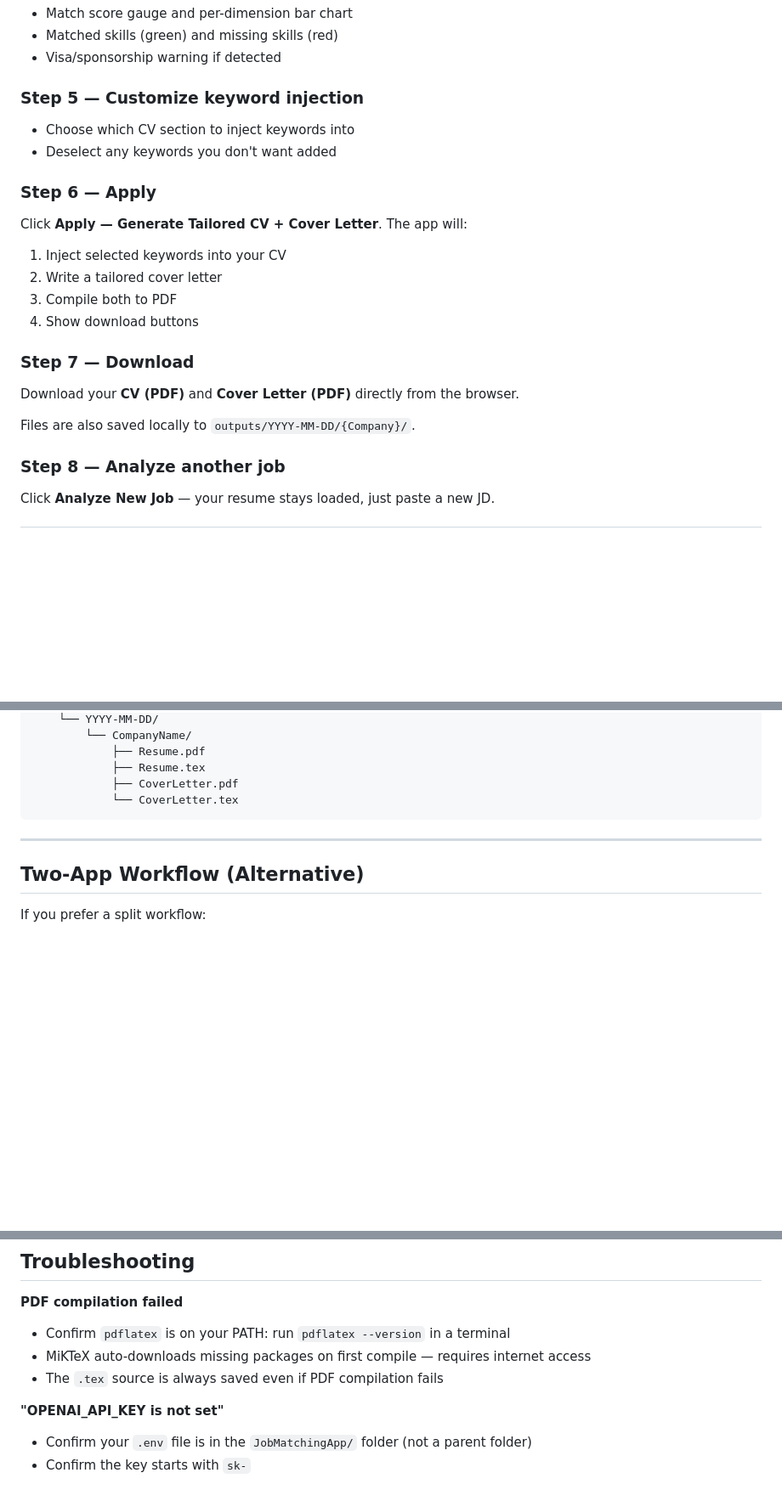
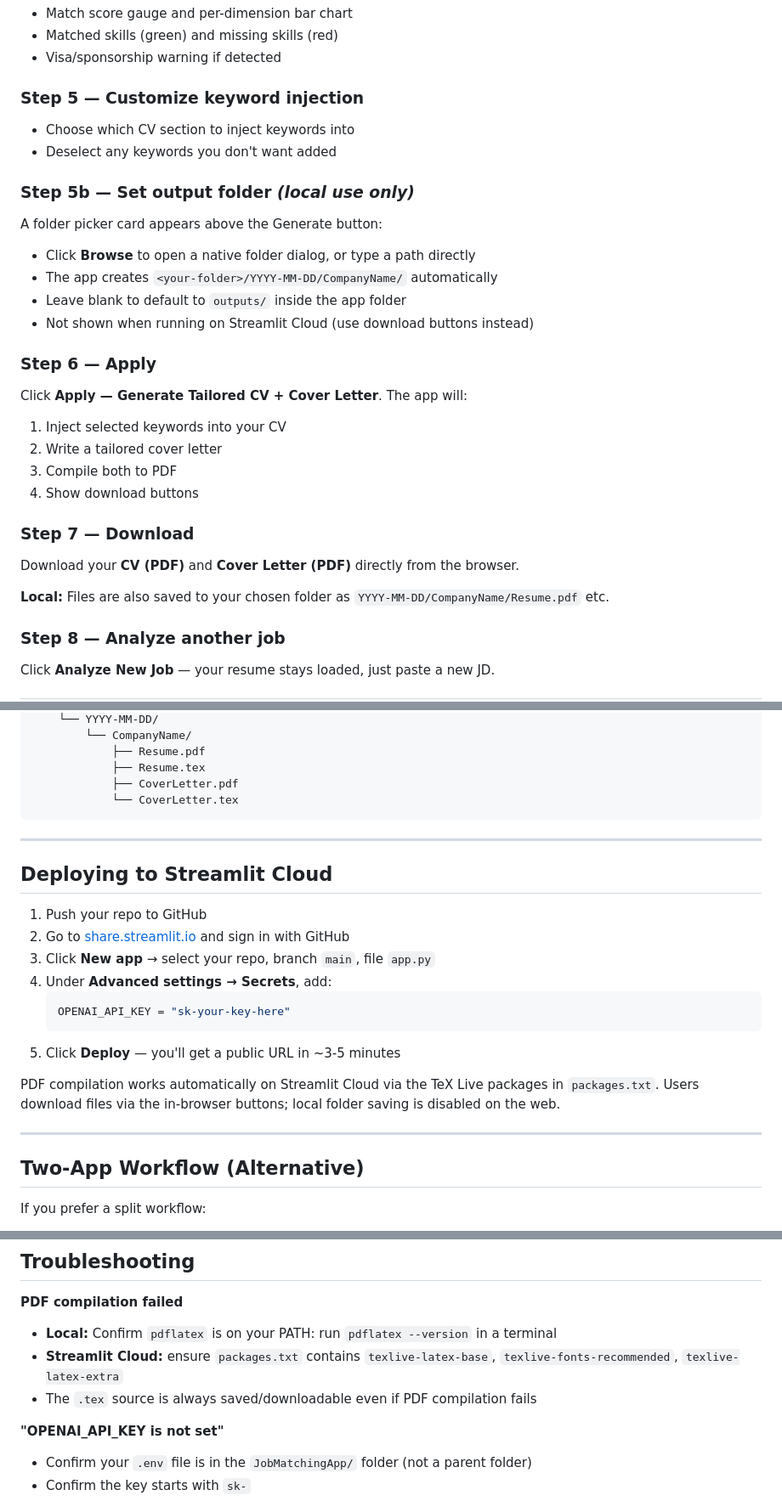
Before and after one commit to Ismail-therap/AI-Job-Matching-Applying, a Markdown page: README.md, 3 parts joined by grey strips. Shown at 85% size. GitHub-like rendering; blank space fills up the shorter version.

Commit message:
Update README: deployment guide, TeX Live support, output folder picker
Co-Authored-By: Claude Sonnet 4.6 <noreply@anthropic.com>

````diff
--- a/README.md
+++ b/README.md
@@ -101,6 +103,13 @@ Click **Analyze Job Match**. The right panel shows:
 - Choose which CV section to inject keywords into
 - Deselect any keywords you don't want added
 
+### Step 5b — Set output folder *(local use only)*
+A folder picker card appears above the Generate button:
+- Click **Browse** to open a native folder dialog, or type a path directly
+- The app creates `<your-folder>/YYYY-MM-DD/CompanyName/` automatically
+- Leave blank to default to `outputs/` inside the app folder
+- Not shown when running on Streamlit Cloud (use download buttons instead)
+
 ### Step 6 — Apply
 Click **Apply — Generate Tailored CV + Cover Letter**. The app will:
 1. Inject selected keywords into your CV
@@ -111,7 +120,7 @@ Click **Apply — Generate Tailored CV + Cover Letter**. The app will:
 ### Step 7 — Download
 Download your **CV (PDF)** and **Cover Letter (PDF)** directly from the browser.
 
-Files are also saved locally to `outputs/YYYY-MM-DD/{Company}/`.
+**Local:** Files are also saved to your chosen folder as `YYYY-MM-DD/CompanyName/Resume.pdf` etc.
 
 ### Step 8 — Analyze another job
 Click **Analyze New Job** — your resume stays loaded, just paste a new JD.
@@ -153,6 +162,21 @@ JobMatchingApp/
 
 ---
 
+## Deploying to Streamlit Cloud
+
+1. Push your repo to GitHub
+2. Go to [share.streamlit.io](https://share.streamlit.io) and sign in with GitHub
+3. Click **New app** → select your repo, branch `main`, file `app.py`
+4. Under **Advanced settings → Secrets**, add:
+   ```toml
+   OPENAI_API_KEY = "sk-your-key-here"
+   ```
+5. Click **Deploy** — you'll get a public URL in ~3-5 minutes
+
+PDF compilation works automatically on Streamlit Cloud via the TeX Live packages in `packages.txt`. Users download files via the in-browser buttons; local folder saving is disabled on the web.
+
+---
+
 ## Two-App Workflow (Alternative)
 
 If you prefer a split workflow:
@@ -172,9 +196,9 @@ App 1 saves the analysis to `.tmp/last_analysis.json`. App 2 picks it up automat
 ## Troubleshooting
 
 **PDF compilation failed**
-- Confirm `pdflatex` is on your PATH: run `pdflatex --version` in a terminal
-- MiKTeX auto-downloads missing packages on first compile — requires internet access
-- The `.tex` source is always saved even if PDF compilation fails
+- **Local:** Confirm `pdflatex` is on your PATH: run `pdflatex --version` in a terminal
+- **Streamlit Cloud:** ensure `packages.txt` contains `texlive-latex-base`, `texlive-fonts-recommended`, `texlive-latex-extra`
+- The `.tex` source is always saved/downloadable even if PDF compilation fails
 
 **"OPENAI_API_KEY is not set"**
 - Confirm your `.env` file is in the `JobMatchingApp/` folder (not a parent folder)
````
Also changed, not shown: other parts of README.md (+3 -1 lines).
